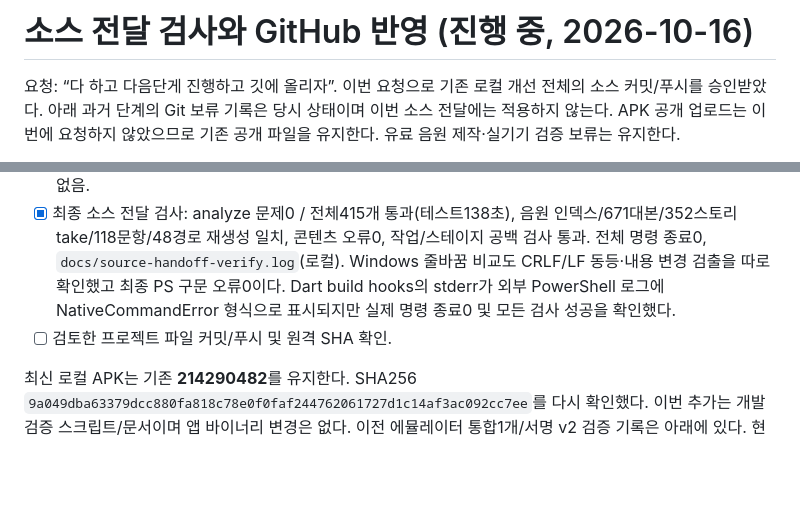
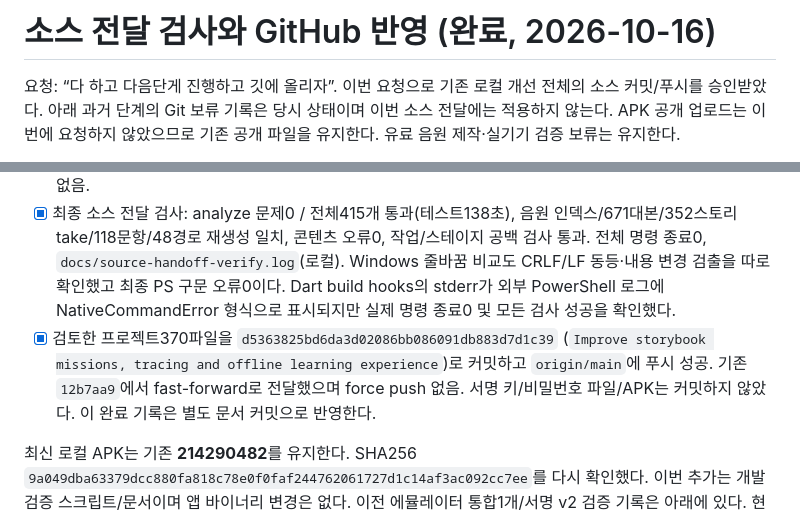
Before and after one commit to duafyd/kkoma_learning, a Markdown page: docs/PROGRESS.md, 2 parts joined by grey strips. Drawn GitHub-style; blank space fills up the shorter version.

```diff
--- a/docs/PROGRESS.md
+++ b/docs/PROGRESS.md
@@ -1,4 +1,4 @@
-# 소스 전달 검사와 GitHub 반영 (진행 중, 2026-10-16)
+# 소스 전달 검사와 GitHub 반영 (완료, 2026-10-16)
 
 요청: “다 하고 다음단게 진행하고 깃에 올리자”. 이번 요청으로 기존 로컬 개선 전체의 소스 커밋/푸시를 승인받았다. 아래 과거 단계의 Git 보류 기록은 당시 상태이며 이번 소스 전달에는 적용하지 않는다. APK 공개 업로드는 이번에 요청하지 않았으므로 기존 공개 파일을 유지한다. 유료 음원 제작·실기기 검증 보류는 유지한다.
 
@@ -7,7 +7,7 @@
 - [x] `docs/SOURCE_HANDOFF.md`에 다른 PC 개발/서명 키 별도 복원/외부 검수와 보류 조건 정리. README의 깨진 명령 문장과 오래된 음원357개 설명을 현재671대본/등록0개로 수정.
 - [x] 실제 Git 임시 저장소2개에서 가짜 `.p12`/`.apk`를 추적한 경우 테스트 실행 전 거절·종료1 확인. PowerShell 구문 검사 통과. 비공개 경로 후보0/알려진 credential 형식 후보0. 원본 키 두 파일의 ignore 확인, 값 출력 없음.
 - [x] 최종 소스 전달 검사: analyze 문제0 / 전체415개 통과(테스트138초), 음원 인덱스/671대본/352스토리 take/118문항/48경로 재생성 일치, 콘텐츠 오류0, 작업/스테이지 공백 검사 통과. 전체 명령 종료0, `docs/source-handoff-verify.log`(로컬). Windows 줄바꿈 비교도 CRLF/LF 동등·내용 변경 검출을 따로 확인했고 최종 PS 구문 오류0이다. Dart build hooks의 stderr가 외부 PowerShell 로그에 NativeCommandError 형식으로 표시되지만 실제 명령 종료0 및 모든 검사 성공을 확인했다.
-- [ ] 검토한 프로젝트 파일 커밋/푸시 및 원격 SHA 확인.
+- [x] 검토한 프로젝트370파일을 `d5363825bd6da3d02086bb086091db883d7d1c39` (`Improve storybook missions, tracing and offline learning experience`)로 커밋하고 `origin/main`에 푸시 성공. 기존 `12b7aa9`에서 fast-forward로 전달했으며 force push 없음. 서명 키/비밀번호 파일/APK는 커밋하지 않았다. 이 완료 기록은 별도 문서 커밋으로 반영한다.
 
 최신 로컬 APK는 기존 **214290482**를 유지한다. SHA256 `9a049dba63379dcc880fa818c78e0f0faf244762061727d1c14af3ac092cc7ee`를 다시 확인했다. 이번 추가는 개발 검증 스크립트/문서이며 앱 바이너리 변경은 없다. 이전 에뮬레이터 통합1개/서명 v2 검증 기록은 아래에 있다. 현재 단계에서 실기기·음성·APK 공개 배포를 새로 수행했다고 보고하지 않는다.
 
```
Also changed, not shown: README.md (+2 -0 lines).
